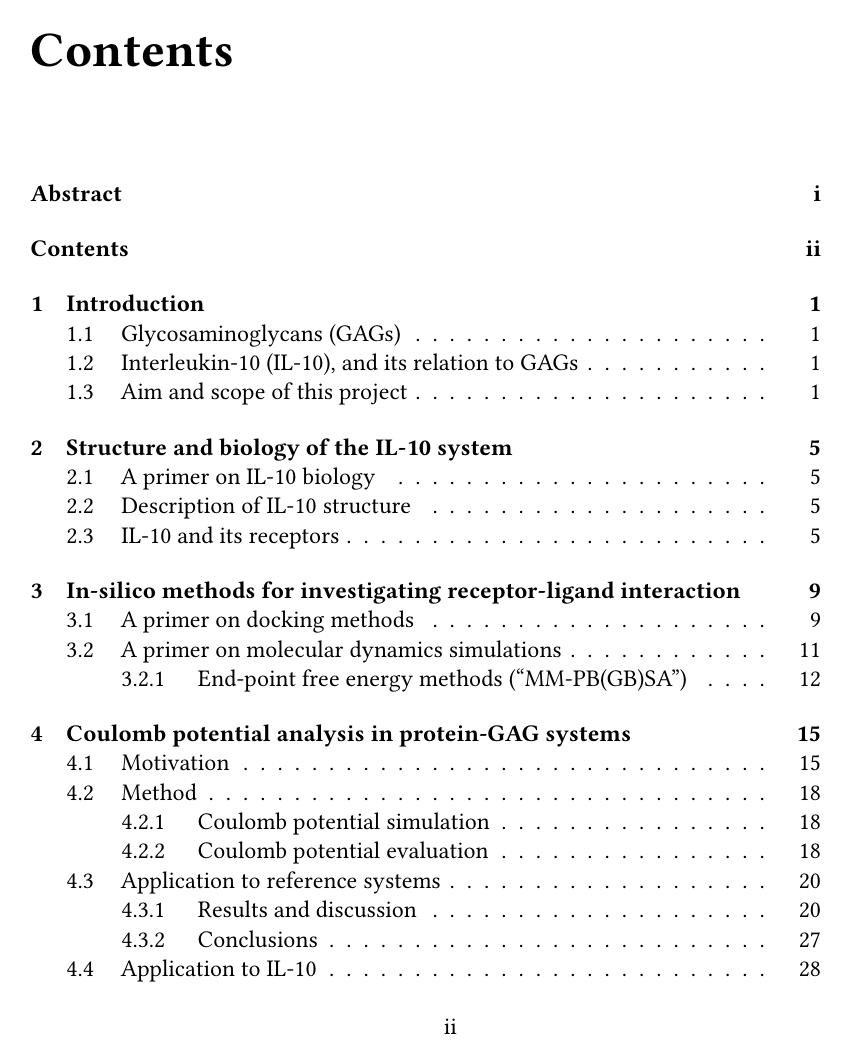
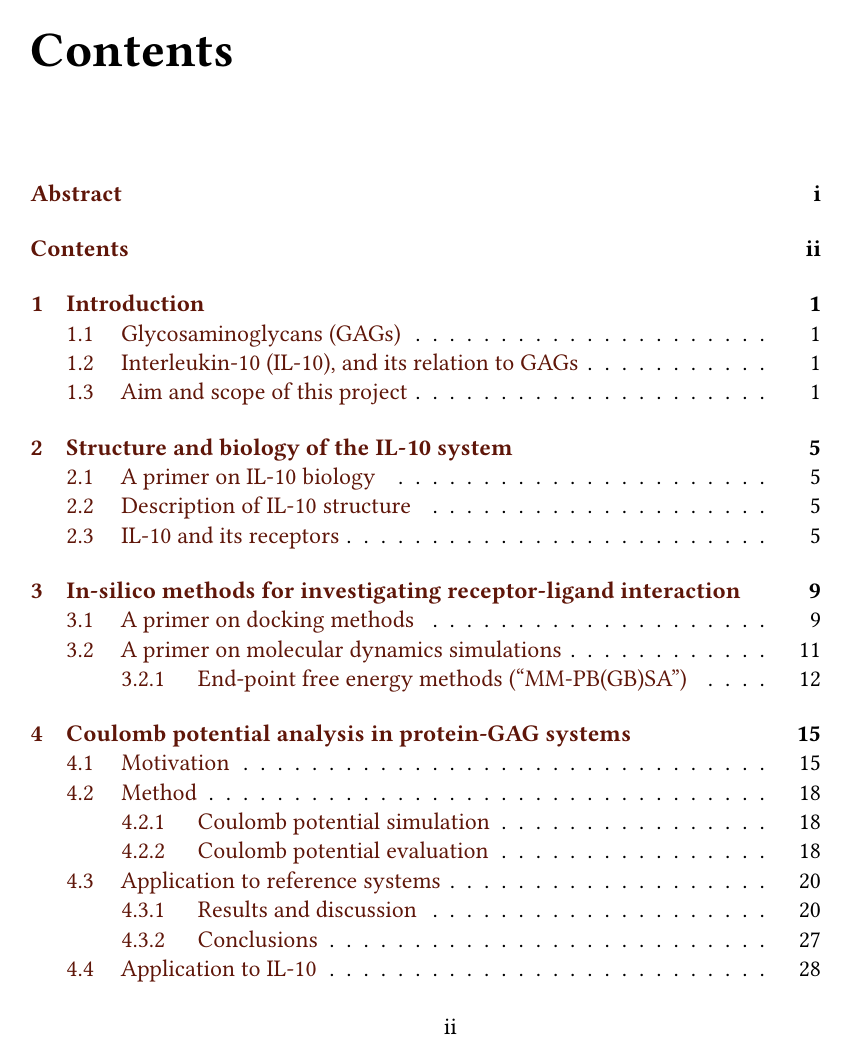
Before and after one commit to jgehrcke/phd-thesis, a LaTeX thesis (latexproject/main.tex, which reads latexproject/preamble.tex): page 2 of 137. Compiled offline with XeLaTeX.

Commit message:
preamble: no draft.

```diff
--- a/latexproject/preamble.tex
+++ b/latexproject/preamble.tex
@@ -2,8 +2,8 @@
 
 % http://www.howtotex.com/packages/the-nag-package-warns-you-for-incorrect-latex-usage/
 \RequirePackage[l2tabu, orthodox]{nag}
-%\documentclass[a4paper,12pt,onecolumn,twoside,openright]{memoir}
-\documentclass[draft,a4paper,12pt,onecolumn,twoside,openright]{memoir}
+\documentclass[a4paper,12pt,onecolumn,twoside,openright]{memoir}
+%\documentclass[draft,a4paper,12pt,onecolumn,twoside,openright]{memoir}
 
 % Use Linux Libertine font. A quote from Michael Sharpe: "The free font Linux
 % Libertine is one particular target—it is of nearly the same x-height as
```
